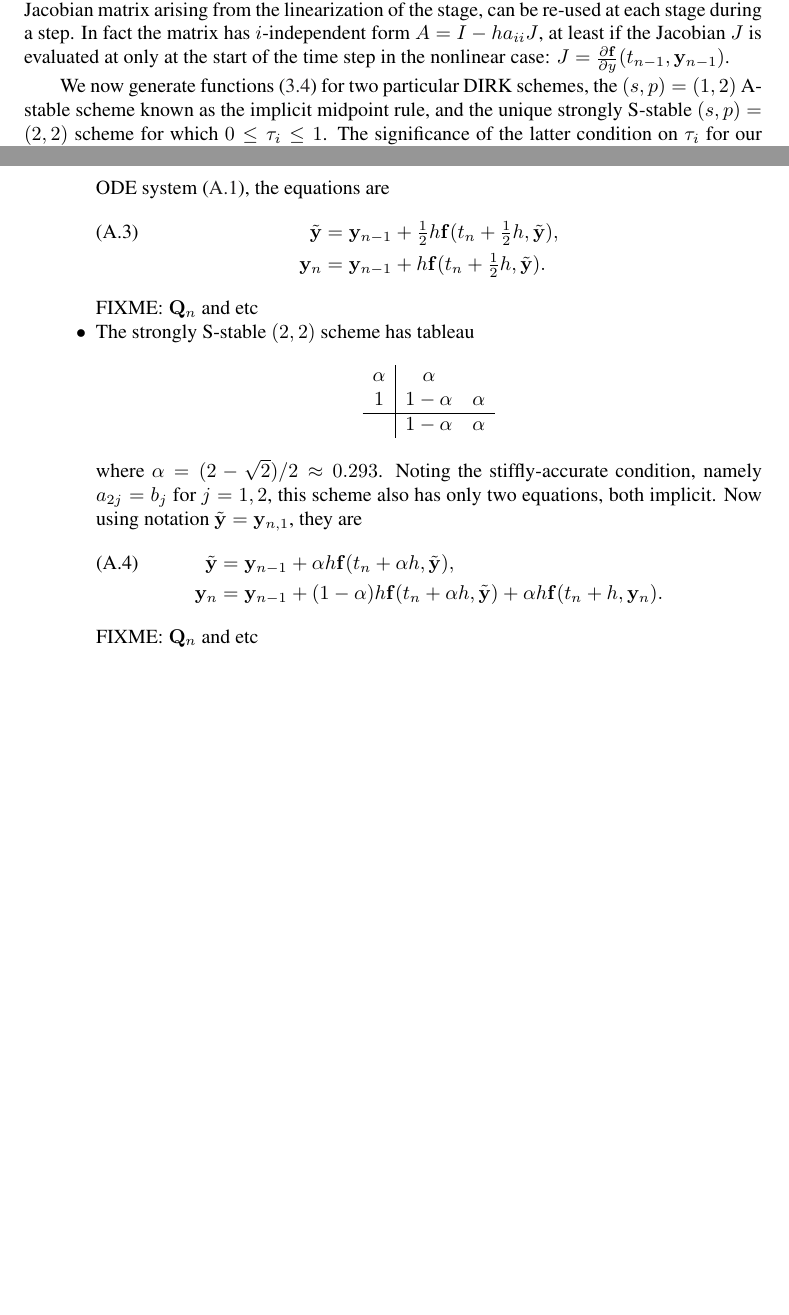
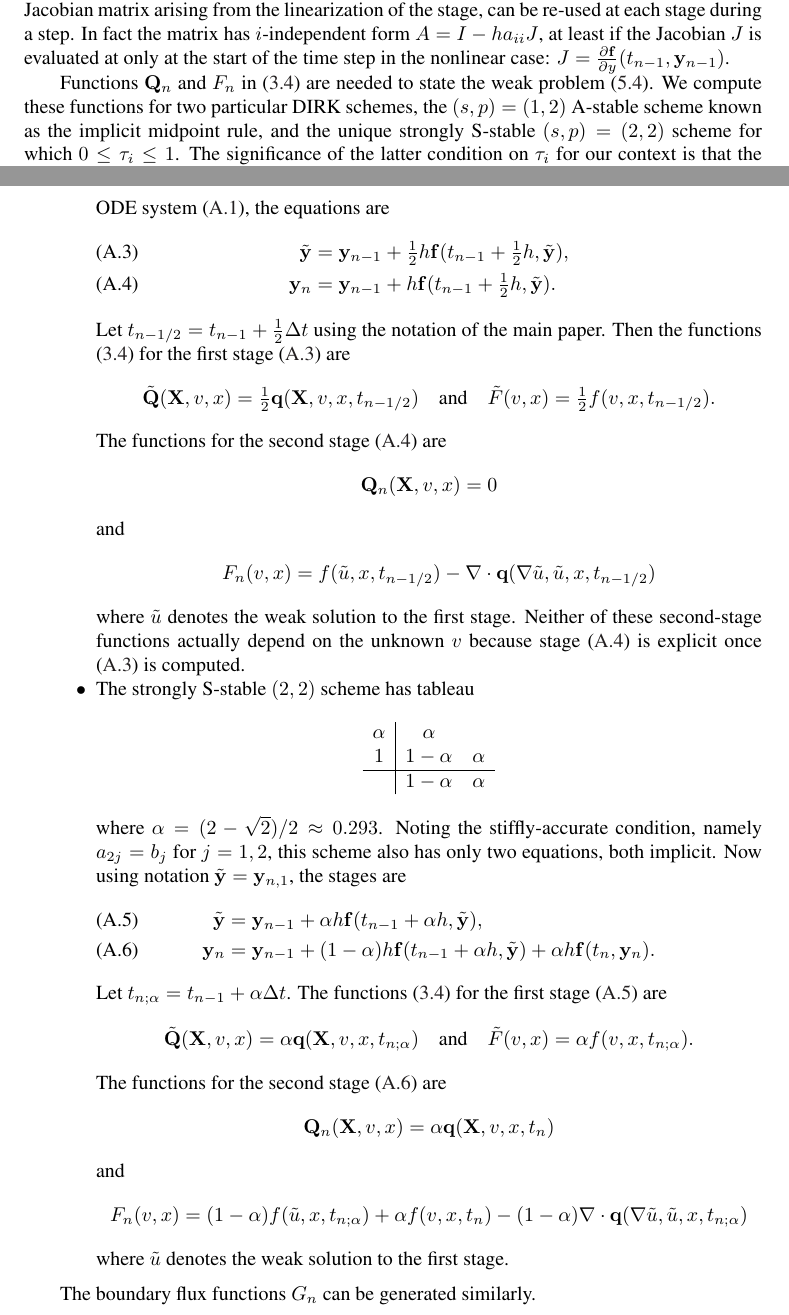
Before and after one commit to bueler/sia-fve, a LaTeX paper (paper/lc.tex): two parts of pages 9 and 10 of 10, joined at a grey line, cut so that both start at the same text, the shorter picture padded with empty space. Compiled offline with pdfLaTeX; a LaTeX package or settings file that is missing is left out.

Commit message:
add functions Q_n and F_n for RK schemes in appendix

```diff
--- a/paper/lc.tex
+++ b/paper/lc.tex
@@ -355,7 +355,7 @@ So-called (singly) \emph{diagonally-implicit} RK (``DIRK'') methods are semi-imp
 
 The strong stability properties of these DIRK methods are exactly what is needed for many of the applications addressed in the current paper, namely diffusive cases where $\bq \sim - \grad u$.  In these diffusive cases the $m$-dimensional method-of-lines ODE system generated by spatially-semi-discretizing \eqref{eq:massconserve} would become arbitrarily stiff under spatial refinement.  Furthermore, semi-implicit methods have the computational advantage, especially in our large $m$ case arising from discretization of a PDE, that each stage represents a separate linear system of only $m$ equations to solve.  (General $s$-stage implicit RK schemes require solving size $sm$ linear systems, but for semi-implicit RK schemes the matrix has block lower-triangular form.)  DIRK methods have the further advantage that the $m\times m$ matrix $A$ for each stage $i$, or the Jacobian matrix arising from the linearization of the stage, can be re-used at each stage during a step. In fact the matrix has $i$-independent form $A = I - h a_{ii} J$, at least if the Jacobian $J$ is evaluated at only at the start of the time step in the nonlinear case: $J = \frac{\partial \bbf}{\partial y}(t_{n-1},\by_{n-1})$.
 
-We now generate functions \eqref{eq:functionalforms} for two particular DIRK schemes, the $(s,p)=(1,2)$ A-stable scheme known as the implicit midpoint rule, and the unique strongly S-stable $(s,p)=(2,2)$ scheme for which $0\le \tau_i\le 1$.  The significance of the latter condition on $\tau_i$ for our context is that the source term $f$ in \eqref{eq:massconserve} is only evaluated at $t$ in the interval $[t_{n-1},t_n]$ when computing $u_n$; the other strongly S-stable $(s,p)=(2,2)$ method, oddly enough, has $\tau_1>1$.
+Functions $\bQ_n$ and $F_n$ in \eqref{eq:functionalforms} are needed to state the weak problem \eqref{eq:theVI}.  We compute these functions for two particular DIRK schemes, the $(s,p)=(1,2)$ A-stable scheme known as the implicit midpoint rule, and the unique strongly S-stable $(s,p)=(2,2)$ scheme for which $0\le \tau_i\le 1$.  The significance of the latter condition on $\tau_i$ for our context is that the source term $f$ in \eqref{eq:massconserve} is only evaluated at $t$ in the interval $[t_{n-1},t_n]$ when computing $u_n$; the other strongly S-stable $(s,p)=(2,2)$ method, oddly enough, has $\tau_1>1$.
 
 \begin{itemize}
 \item We write the implicit midpoint rule as a two-stage scheme with tableau
@@ -368,11 +368,17 @@ We now generate functions \eqref{eq:functionalforms} for two particular DIRK sch
 \end{equation*}
 This scheme has two equations: the first stage is a backward Euler step of $\frac{1}{2} h$, but the second stage is explicit.  Using the notation $\tilde\by = \by_{n,2}$ for the scheme applied to ODE system \eqref{eq:abstractODE}, the equations are
 \begin{align}
-\tilde\by &= \by_{n-1} + \tfrac{1}{2} h \bbf(t_n+\tfrac{1}{2}h,\tilde\by), \label{eq:impmid} \\
-\by_n &= \by_{n-1} + h \bbf(t_n+\tfrac{1}{2}h,\tilde\by). \notag
+\tilde\by &= \by_{n-1} + \tfrac{1}{2} h \bbf(t_{n-1}+\tfrac{1}{2}h,\tilde\by), \label{eq:impmida} \\
+\by_n &= \by_{n-1} + h \bbf(t_{n-1}+\tfrac{1}{2}h,\tilde\by). \label{eq:impmidb}
 \end{align}
-FIXME: $\bQ_n$ and etc
-%
+
+Let $t_{n-1/2} = t_{n-1} + \tfrac{1}{2} \Delta t$ using the notation of the main paper.  Then the functions \eqref{eq:functionalforms} for the first stage \eqref{eq:impmida} are
+  $$\tilde\bQ(\bX,v,x) = \tfrac{1}{2} \bq(\bX,v,x,t_{n-1/2}) \quad \text{and} \quad \tilde F(v,x) = \tfrac{1}{2} f(v,x,t_{n-1/2}).$$
+The functions for the second stage \eqref{eq:impmidb} are
+  $$\bQ_n(\bX,v,x) = 0$$
+and
+  $$\quad F_n(v,x) = f(\tilde u,x,t_{n-1/2}) - \Div \bq(\grad\tilde u,\tilde u,x,t_{n-1/2})$$
+where $\tilde u$ denotes the weak solution to the first stage.  Neither of these second-stage functions actually depend on the unknown $v$ because stage \eqref{eq:impmidb} is explicit once \eqref{eq:impmida} is computed.
 \item The strongly S-stable $(2,2)$ scheme has tableau
 \begin{equation*}
 \begin{array}{c|cc}
@@ -381,12 +387,22 @@ FIXME: $\bQ_n$ and etc
        & 1-\alpha & \alpha \\
 \end{array}
 \end{equation*}
-where $\alpha = (2-\sqrt{2})/2 \approx 0.293$.  Noting the stiffly-accurate condition, namely $a_{2j}=b_j$ for $j=1,2$, this scheme also has only two equations, both implicit.  Now using notation $\tilde\by = \by_{n,1}$, they are
+where $\alpha = (2-\sqrt{2})/2 \approx 0.293$.  Noting the stiffly-accurate condition, namely $a_{2j}=b_j$ for $j=1,2$, this scheme also has only two equations, both implicit.  Now using notation $\tilde\by = \by_{n,1}$, the stages are
 \begin{align}
-\tilde\by &= \by_{n-1} + \alpha h \bbf(t_n+\alpha h,\tilde\by), \label{eq:sstabledirk} \\
-\by_n &= \by_{n-1} + (1-\alpha) h \bbf(t_n+\alpha h,\tilde\by) + \alpha h \bbf(t_n+h,\by_n). \notag
+\tilde\by &= \by_{n-1} + \alpha h \bbf(t_{n-1}+\alpha h,\tilde\by), \label{eq:sstabledirka} \\
+\by_n &= \by_{n-1} + (1-\alpha) h \bbf(t_{n-1}+\alpha h,\tilde\by) + \alpha h \bbf(t_n,\by_n). \label{eq:sstabledirkb}
 \end{align}
-FIXME: $\bQ_n$ and etc
+
+Let $t_{n;\alpha} = t_{n-1} + \alpha \Delta t$.  The functions \eqref{eq:functionalforms} for the first stage \eqref{eq:sstabledirka} are
+  $$\tilde\bQ(\bX,v,x) = \alpha \bq(\bX,v,x,t_{n;\alpha}) \quad \text{and} \quad \tilde F(v,x) = \alpha f(v,x,t_{n;\alpha}).$$
+The functions for the second stage \eqref{eq:sstabledirkb} are
+   $$\bQ_n(\bX,v,x) = \alpha \bq(\bX,v,x,t_n)$$
+and
+   $$F_n(v,x) = (1-\alpha) f(\tilde u,x,t_{n;\alpha}) + \alpha f(v,x,t_n) - (1-\alpha) \Div \bq(\grad\tilde u,\tilde u,x,t_{n;\alpha})$$
+where $\tilde u$ denotes the weak solution to the first stage.
 \end{itemize}
 
+\medskip
+The boundary flux functions $G_n$ can be generated similarly.
+
 \end{document}
```
